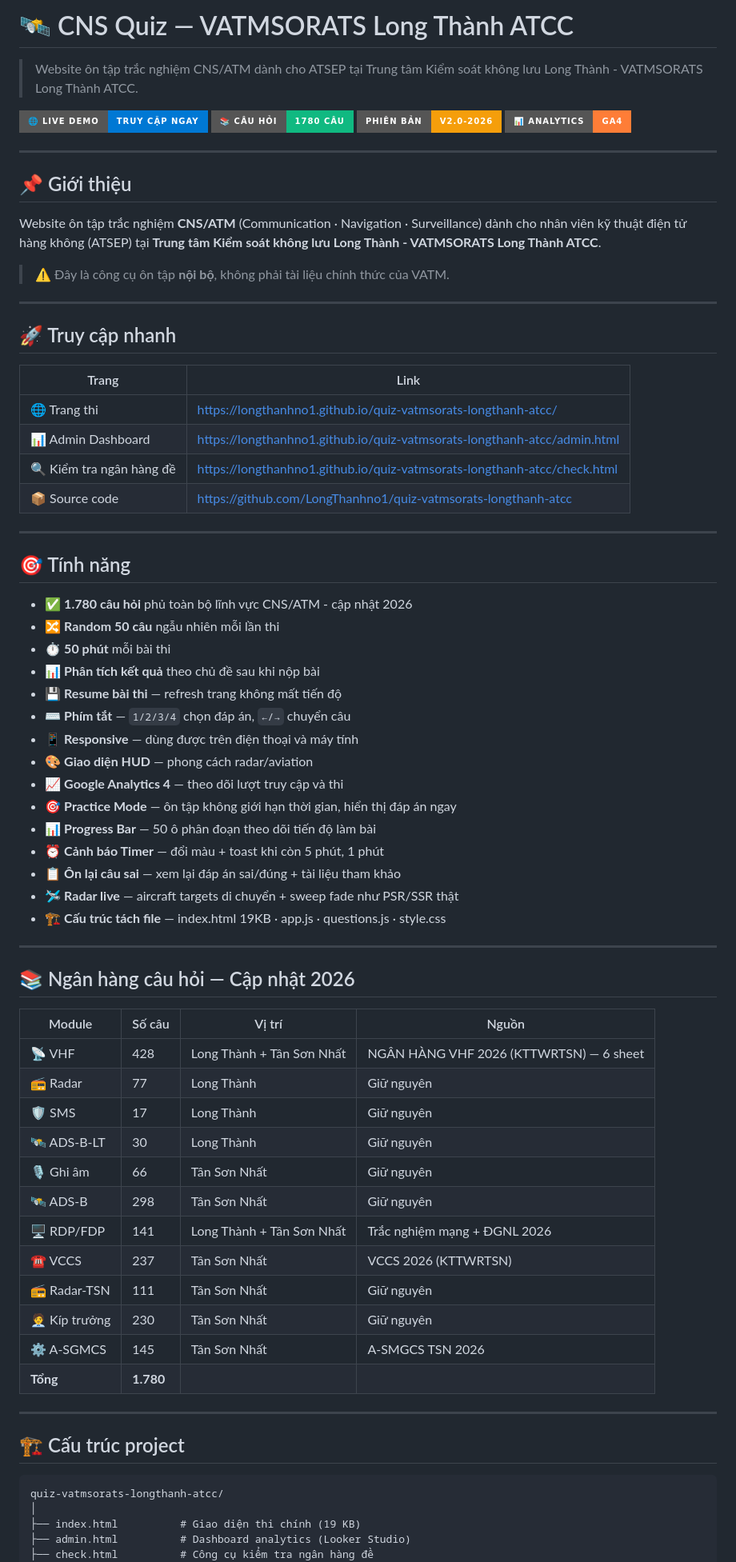
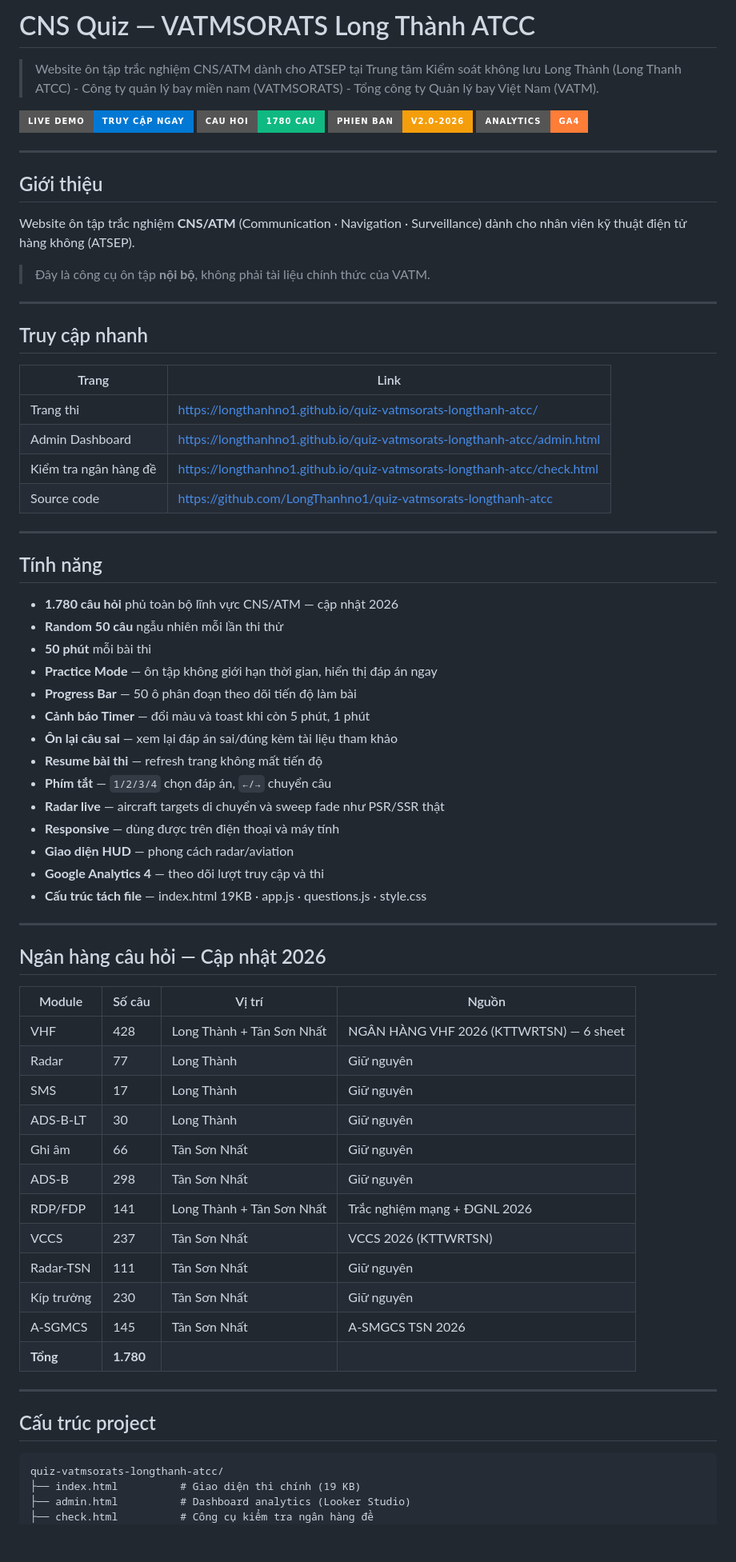
Before and after one commit to LongThanhno1/quiz-vatmsorats-longthanh-atcc, a Markdown page: README.md, the part around one of its changes. Shown at 80% size. GitHub-like rendering; badges without logos; blank space fills up the shorter version.

````diff
--- a/README.md
+++ b/README.md
@@ -1,76 +1,75 @@
-# 🛰️ CNS Quiz — VATMSORATS Long Thành ATCC
-> Website ôn tập trắc nghiệm CNS/ATM dành cho ATSEP tại Trung tâm Kiểm soát không lưu Long Thành - VATMSORATS Long Thành ATCC.
+# CNS Quiz — VATMSORATS Long Thành ATCC
 
-[![Live Demo](https://img.shields.io/badge/🌐_Live_Demo-Truy_cập_ngay-0078d4?style=for-the-badge)](https://longthanhno1.github.io/quiz-vatmsorats-longthanh-atcc/)
-[![Câu hỏi](https://img.shields.io/badge/📚_Câu_hỏi-1780_câu-10b981?style=for-the-badge)](#)
-[![Phiên bản](https://img.shields.io/badge/Phiên_bản-v2.0--2026-f59e0b?style=for-the-badge)](#)
-[![Analytics](https://img.shields.io/badge/📊_Analytics-GA4-orange?style=for-the-badge)](#)
+> Website ôn tập trắc nghiệm CNS/ATM dành cho ATSEP tại Trung tâm Kiểm soát không lưu Long Thành (Long Thanh ATCC) - Công ty quản lý bay miền nam (VATMSORATS) - Tổng công ty Quản lý bay Việt Nam (VATM).
+
+[![Live Demo](https://img.shields.io/badge/Live_Demo-Truy_cập_ngay-0078d4?style=for-the-badge)](https://longthanhno1.github.io/quiz-vatmsorats-longthanh-atcc/)
+[![Câu hỏi](https://img.shields.io/badge/Cau_hoi-1780_cau-10b981?style=for-the-badge)](#)
+[![Phiên bản](https://img.shields.io/badge/Phien_ban-v2.0--2026-f59e0b?style=for-the-badge)](#)
+[![Analytics](https://img.shields.io/badge/Analytics-GA4-orange?style=for-the-badge)](#)
 
 ---
 
-## 📌 Giới thiệu
+## Giới thiệu
 
-Website ôn tập trắc nghiệm **CNS/ATM** (Communication · Navigation · Surveillance) dành cho nhân viên kỹ thuật điện tử hàng không (ATSEP) tại **Trung tâm Kiểm soát không lưu Long Thành - VATMSORATS Long Thành ATCC**.
+Website ôn tập trắc nghiệm **CNS/ATM** (Communication · Navigation · Surveillance) dành cho nhân viên kỹ thuật điện tử hàng không (ATSEP).
 
-> ⚠️ Đây là công cụ ôn tập **nội bộ**, không phải tài liệu chính thức của VATM.
+> Đây là công cụ ôn tập **nội bộ**, không phải tài liệu chính thức của VATM.
 
 ---
 
-## 🚀 Truy cập nhanh
+## Truy cập nhanh
 
 | Trang | Link |
 |---|---|
-| 🌐 Trang thi | https://longthanhno1.github.io/quiz-vatmsorats-longthanh-atcc/ |
-| 📊 Admin Dashboard | https://longthanhno1.github.io/quiz-vatmsorats-longthanh-atcc/admin.html |
-| 🔍 Kiểm tra ngân hàng đề | https://longthanhno1.github.io/quiz-vatmsorats-longthanh-atcc/check.html |
-| 📦 Source code | https://github.com/LongThanhno1/quiz-vatmsorats-longthanh-atcc |
+| Trang thi | https://longthanhno1.github.io/quiz-vatmsorats-longthanh-atcc/ |
+| Admin Dashboard | https://longthanhno1.github.io/quiz-vatmsorats-longthanh-atcc/admin.html |
+| Kiểm tra ngân hàng đề | https://longthanhno1.github.io/quiz-vatmsorats-longthanh-atcc/check.html |
+| Source code | https://github.com/LongThanhno1/quiz-vatmsorats-longthanh-atcc |
 
 ---
 
-## 🎯 Tính năng
+## Tính năng
 
-- ✅ **1.780 câu hỏi** phủ toàn bộ lĩnh vực CNS/ATM - cập nhật 2026
-- 🔀 **Random 50 câu** ngẫu nhiên mỗi lần thi
-- ⏱️ **50 phút** mỗi bài thi
-- 📊 **Phân tích kết quả** theo chủ đề sau khi nộp bài
-- 💾 **Resume bài thi** — refresh trang không mất tiến độ
-- ⌨️ **Phím tắt** — `1/2/3/4` chọn đáp án, `←/→` chuyển câu
-- 📱 **Responsive** — dùng được trên điện thoại và máy tính
-- 🎨 **Giao diện HUD** — phong cách radar/aviation
-- 📈 **Google Analytics 4** — theo dõi lượt truy cập và thi
-- 🎯 **Practice Mode** — ôn tập không giới hạn thời gian, hiển thị đáp án ngay
-- 📊 **Progress Bar** — 50 ô phân đoạn theo dõi tiến độ làm bài
-- ⏰ **Cảnh báo Timer** — đổi màu + toast khi còn 5 phút, 1 phút
-- 📋 **Ôn lại câu sai** — xem lại đáp án sai/đúng + tài liệu tham khảo
-- 🛩️ **Radar live** — aircraft targets di chuyển + sweep fade như PSR/SSR thật
-- 🏗️ **Cấu trúc tách file** — index.html 19KB · app.js · questions.js · style.css
+- **1.780 câu hỏi** phủ toàn bộ lĩnh vực CNS/ATM — cập nhật 2026
+- **Random 50 câu** ngẫu nhiên mỗi lần thi thử
+- **50 phút** mỗi bài thi
+- **Practice Mode** — ôn tập không giới hạn thời gian, hiển thị đáp án ngay
+- **Progress Bar** — 50 ô phân đoạn theo dõi tiến độ làm bài
+- **Cảnh báo Timer** — đổi màu và toast khi còn 5 phút, 1 phút
+- **Ôn lại câu sai** — xem lại đáp án sai/đúng kèm tài liệu tham khảo
+- **Resume bài thi** — refresh trang không mất tiến độ
+- **Phím tắt** — `1/2/3/4` chọn đáp án, `←/→` chuyển câu
+- **Radar live** — aircraft targets di chuyển và sweep fade như PSR/SSR thật
+- **Responsive** — dùng được trên điện thoại và máy tính
+- **Giao diện HUD** — phong cách radar/aviation
+- **Google Analytics 4** — theo dõi lượt truy cập và thi
+- **Cấu trúc tách file** — index.html 19KB · app.js · questions.js · style.css
 
 ---
 
-## 📚 Ngân hàng câu hỏi — Cập nhật 2026
+## Ngân hàng câu hỏi — Cập nhật 2026
 
 | Module | Số câu | Vị trí | Nguồn |
 |---|---|---|---|
-| 📡 VHF | 428 | Long Thành + Tân Sơn Nhất | NGÂN HÀNG VHF 2026 (KTTWRTSN) — 6 sheet |
-| 📻 Radar | 77 | Long Thành | Giữ nguyên |
-| 🛡️ SMS | 17 | Long Thành | Giữ nguyên |
-| 🛰️ ADS-B-LT | 30 | Long Thành | Giữ nguyên |
-| 🎙️ Ghi âm | 66 | Tân Sơn Nhất | Giữ nguyên |
-| 🛰️ ADS-B | 298 | Tân Sơn Nhất | Giữ nguyên |
-| 🖥️ RDP/FDP | 141 | Long Thành + Tân Sơn Nhất | Trắc nghiệm mạng + ĐGNL 2026 |
-| ☎️ VCCS | 237 | Tân Sơn Nhất | VCCS 2026 (KTTWRTSN) |
-| 📻 Radar-TSN | 111 | Tân Sơn Nhất | Giữ nguyên |
-| 🧑‍💼 Kíp trưởng | 230 | Tân Sơn Nhất | Giữ nguyên |
-| ⚙️ A-SGMCS | 145 | Tân Sơn Nhất | A-SMGCS TSN 2026 |
+| VHF | 428 | Long Thành + Tân Sơn Nhất | NGÂN HÀNG VHF 2026 (KTTWRTSN) — 6 sheet |
+| Radar | 77 | Long Thành | Giữ nguyên |
+| SMS | 17 | Long Thành | Giữ nguyên |
+| ADS-B-LT | 30 | Long Thành | Giữ nguyên |
+| Ghi âm | 66 | Tân Sơn Nhất | Giữ nguyên |
+| ADS-B | 298 | Tân Sơn Nhất | Giữ nguyên |
+| RDP/FDP | 141 | Long Thành + Tân Sơn Nhất | Trắc nghiệm mạng + ĐGNL 2026 |
+| VCCS | 237 | Tân Sơn Nhất | VCCS 2026 (KTTWRTSN) |
+| Radar-TSN | 111 | Tân Sơn Nhất | Giữ nguyên |
+| Kíp trưởng | 230 | Tân Sơn Nhất | Giữ nguyên |
+| A-SGMCS | 145 | Tân Sơn Nhất | A-SMGCS TSN 2026 |
 | **Tổng** | **1.780** | | |
 
 ---
 
-## 🏗️ Cấu trúc project
+## Cấu trúc project
 
 ```
 quiz-vatmsorats-longthanh-atcc/
-│
 ├── index.html          # Giao diện thi chính (19 KB)
 ├── admin.html          # Dashboard analytics (Looker Studio)
 ├── check.html          # Công cụ kiểm tra ngân hàng đề
````
Also changed, not shown: other parts of README.md (+17 -24 lines).
